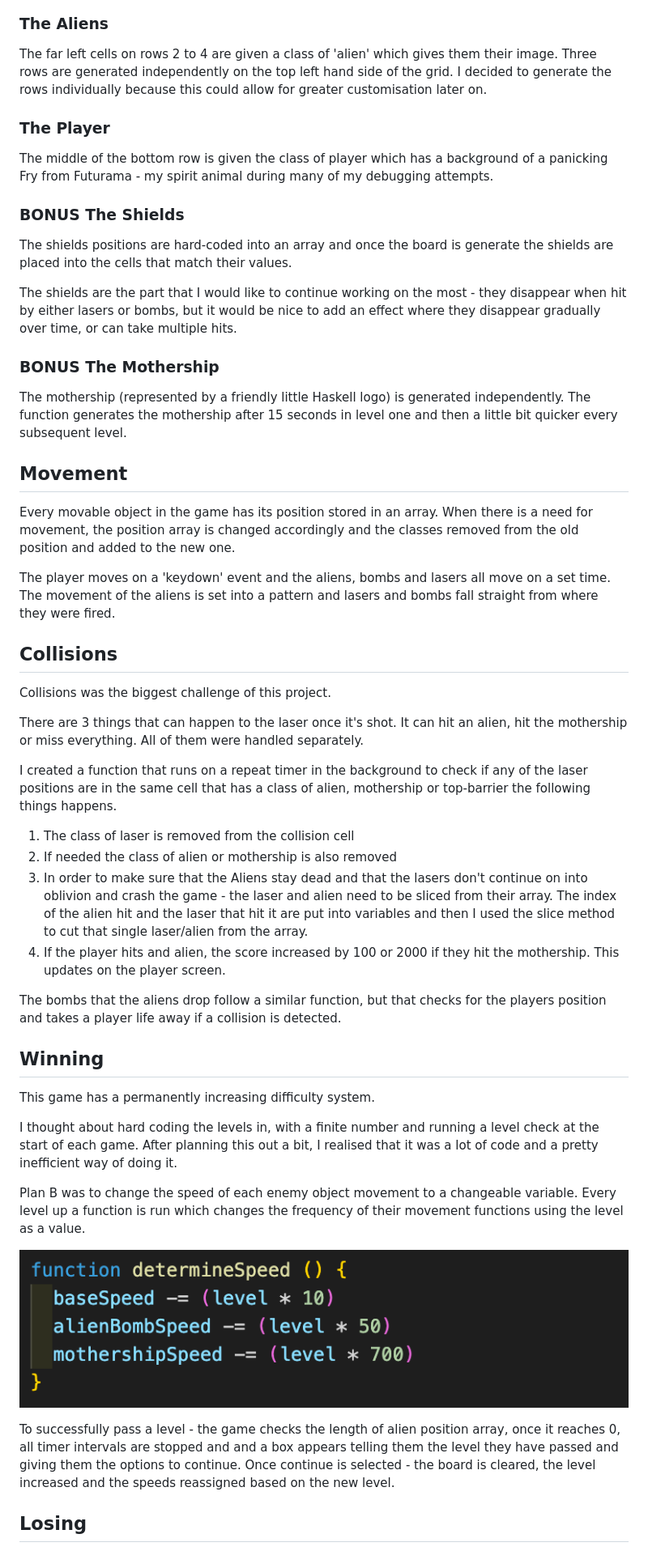
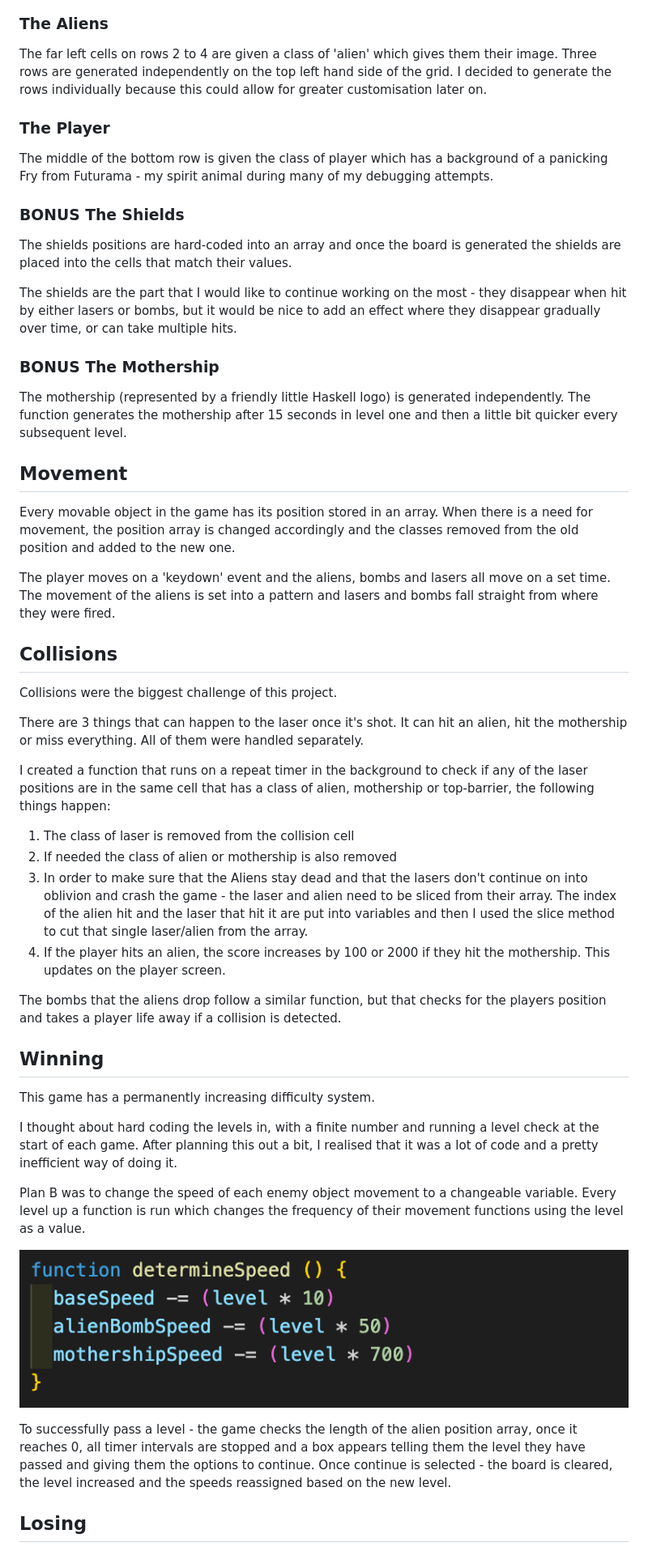
Before and after one commit to Msalter91/sei-project-one, a Markdown page: readme.md, the part around the change printed below. Shown: that part at 81% size. Drawn GitHub-style.

```diff
--- a/readme.md
+++ b/readme.md
@@ -54,18 +61,22 @@ At the start, the board was a 20x20 grid made using a for loop. After testing, I
 ![Javascript-code](/assets/readme_images/grid-generation.png?raw=true)
 
 ### The Aliens
-The far left cells on rows 2 to 4 are given a class of 'alien' which gives them their image.
-Three rows are generated independently on the top left hand side of the grid. I decided to generate the rows individually because this could allow for greater customisation later on.
+
+The far left cells on rows 2 to 4 are given a class of 'alien' which gives them their image. Three rows are generated independently on the top left hand side of the grid. I decided to generate the rows individually because this could allow for greater customisation later on.
 
 ### The Player
+
 The middle of the bottom row is given the class of player which has a background of a panicking Fry from Futurama - my spirit animal during many of my debugging attempts.
 
 ### BONUS The Shields
-The shields positions are hard-coded into an array and once the board is generate the shields are placed into the cells that match their values.
+
+The shields positions are hard-coded into an array and once the board is generated the shields are placed into the cells that match their values.
 
 The shields are the part that I would like to continue working on the most - they disappear when hit by either lasers or bombs, but it would be nice to add an effect where they disappear gradually over time, or can take multiple hits.
 
+
 ### BONUS The Mothership
+
 The mothership (represented by a friendly little Haskell logo) is generated independently. The function generates the mothership after 15 seconds in level one and then a little bit quicker every subsequent level.
 
 ## Movement
@@ -74,19 +85,19 @@ Every movable object in the game has its position stored in an array. When there
 
 The player moves on a 'keydown' event and the aliens, bombs and lasers all move on a set time. The movement of the aliens is set into a pattern and lasers and bombs fall straight from where they were fired.
 
+
 ## Collisions
 
-Collisions was the biggest challenge of this project.
+Collisions were the biggest challenge of this project.
 
 There are 3 things that can happen to the laser once it's shot. It can hit an alien, hit the mothership or miss everything. All of them were handled separately.
 
-I created a function that runs on a repeat timer in the background to check if any of the laser positions are in the same cell that has a class of alien, mothership or top-barrier the following things happens.
+I created a function that runs on a repeat timer in the background to check if any of the laser positions are in the same cell that has a class of alien, mothership or top-barrier, the following things happen:
 
 1. The class of laser is removed from the collision cell
 2. If needed the class of alien or mothership is also removed
-3. In order to make sure that the Aliens stay dead and that the lasers don't continue on into oblivion and crash the game - the laser and alien need to be sliced from their array.
-The index of the alien hit and the laser that hit it are put into variables and then I used the slice method to cut that single laser/alien from the array.
-4. If the player hits and alien, the score increased by 100 or 2000 if they hit the mothership. This updates on the player screen.
+3. In order to make sure that the Aliens stay dead and that the lasers don't continue on into oblivion and crash the game - the laser and alien need to be sliced from their array. The index of the alien hit and the laser that hit it are put into variables and then I used the slice method to cut that single laser/alien from the array.
+4. If the player hits an alien, the score increases by 100 or 2000 if they hit the mothership. This updates on the player screen.
 
 The bombs that the aliens drop follow a similar function, but that checks for the players position and takes a player life away if a collision is detected.
 
@@ -98,9 +109,10 @@ I thought about hard coding the levels in, with a finite number and running a le
 
 Plan B was to change the speed of each enemy object movement to a changeable variable. Every level up a function is run which changes the frequency of their movement functions using the level as a value.
 
+
 ![Java Script code](/assets/readme_images/speed-function.png?raw=true)
 
-To successfully pass a level - the game checks the length of alien position array, once it reaches 0, all timer intervals are stopped and and a box appears telling them the level they have passed and giving them the options to continue. Once continue is selected - the board is cleared, the level increased and the speeds reassigned based on the new level.
+To successfully pass a level - the game checks the length of the alien position array, once it reaches 0, all timer intervals are stopped and a box appears telling them the level they have passed and giving them the options to continue. Once continue is selected - the board is cleared, the level increased and the speeds reassigned based on the new level.
 
 
 ## Losing
```
Also changed, not shown: other parts of readme.md (+49 -45 lines), assets/readme_images/gameOver.png (added), assets/readme_images/levelWin.png (added), 2 other files.
